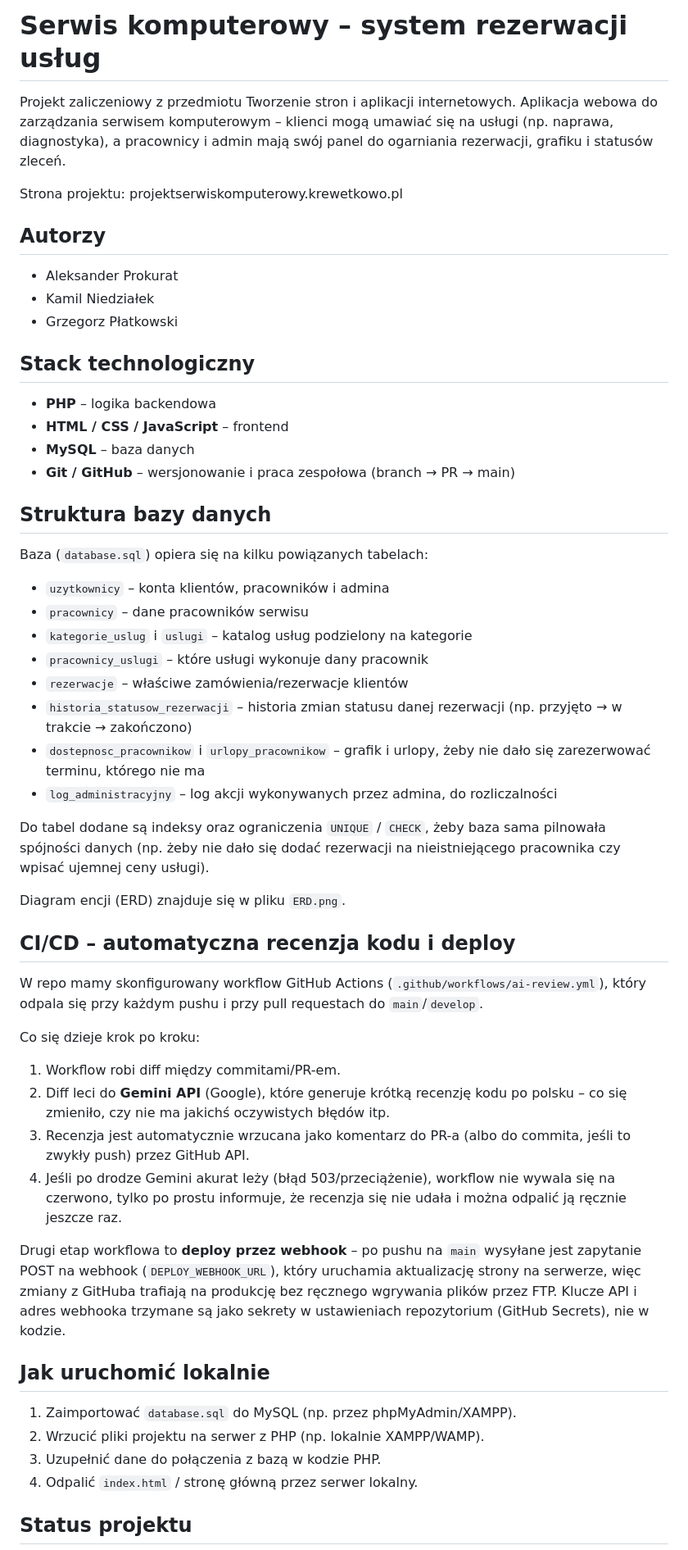
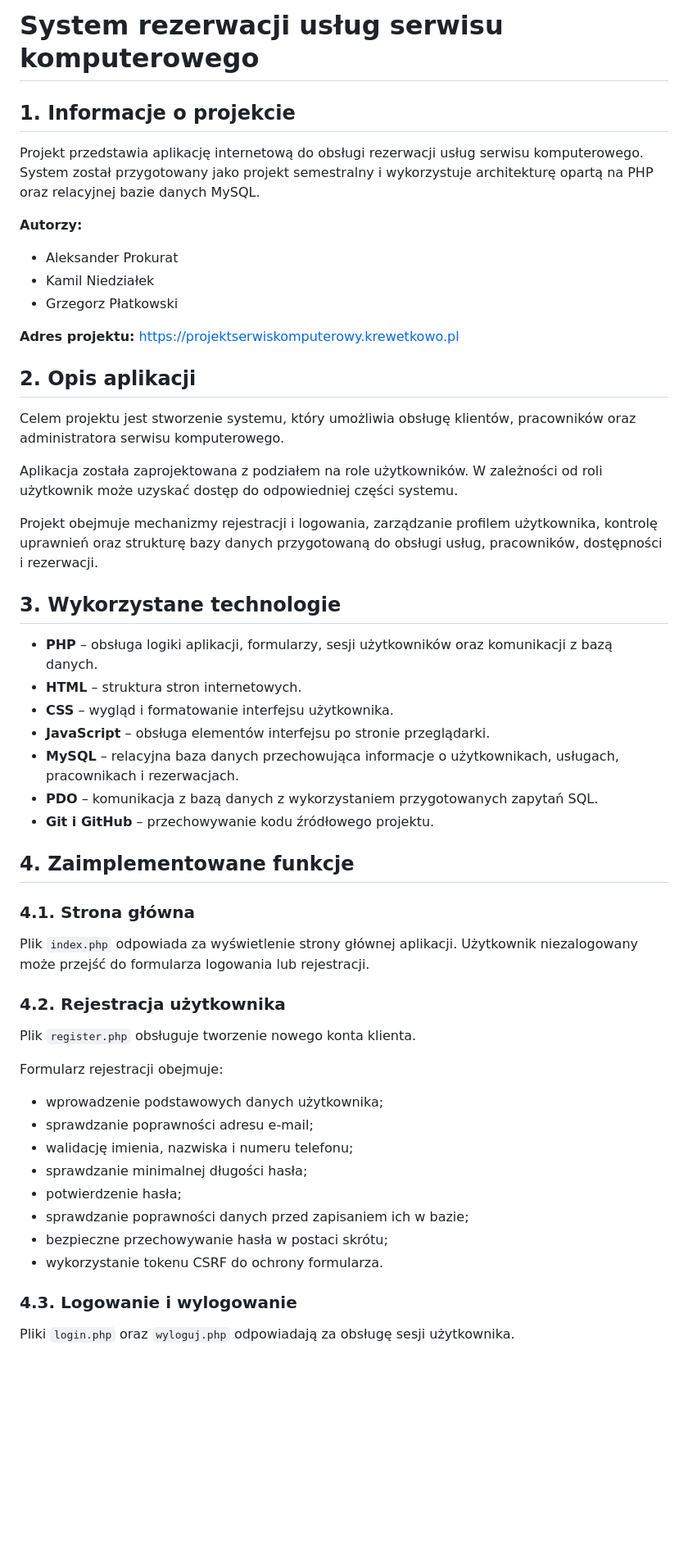
Before and after one commit to qtKreweciarz/Serwis-komputerowy, a Markdown page: README.md, the part around one of its changes. Shown at 82% size. Rendered like a GitHub page; blank space fills up the shorter version.

Commit message:
Poprawienie pliku readme

```diff
--- a/README.md
+++ b/README.md
@@ -1,59 +1,55 @@
-# Serwis komputerowy – system rezerwacji usług
+# System rezerwacji usług serwisu komputerowego
 
-Projekt zaliczeniowy z przedmiotu Tworzenie stron i aplikacji internetowych. Aplikacja webowa do zarządzania serwisem komputerowym – klienci mogą umawiać się na usługi (np. naprawa, diagnostyka), a pracownicy i admin mają swój panel do ogarniania rezerwacji, grafiku i statusów zleceń.
+## 1. Informacje o projekcie
 
-Strona projektu: projektserwiskomputerowy.krewetkowo.pl
+Projekt przedstawia aplikację internetową do obsługi rezerwacji usług serwisu komputerowego. System został przygotowany jako projekt semestralny i wykorzystuje architekturę opartą na PHP oraz relacyjnej bazie danych MySQL.
 
-## Autorzy
-
+**Autorzy:**
 - Aleksander Prokurat
 - Kamil Niedziałek
 - Grzegorz Płatkowski
 
-## Stack technologiczny
+**Adres projektu:** https://projektserwiskomputerowy.krewetkowo.pl
 
-- **PHP** – logika backendowa
-- **HTML / CSS / JavaScript** – frontend
-- **MySQL** – baza danych
-- **Git / GitHub** – wersjonowanie i praca zespołowa (branch → PR → main)
+## 2. Opis aplikacji
 
-## Struktura bazy danych
+Celem projektu jest stworzenie systemu, który umożliwia obsługę klientów, pracowników oraz administratora serwisu komputerowego.
 
-Baza (`database.sql`) opiera się na kilku powiązanych tabelach:
+Aplikacja została zaprojektowana z podziałem na role użytkowników. W zależności od roli użytkownik może uzyskać dostęp do odpowiedniej części systemu.
 
-- `uzytkownicy` – konta klientów, pracowników i admina
-- `pracownicy` – dane pracowników serwisu
-- `kategorie_uslug` i `uslugi` – katalog usług podzielony na kategorie
-- `pracownicy_uslugi` – które usługi wykonuje dany pracownik
-- `rezerwacje` – właściwe zamówienia/rezerwacje klientów
-- `historia_statusow_rezerwacji` – historia zmian statusu danej rezerwacji (np. przyjęto → w trakcie → zakończono)
-- `dostepnosc_pracownikow` i `urlopy_pracownikow` – grafik i urlopy, żeby nie dało się zarezerwować terminu, którego nie ma
-- `log_administracyjny` – log akcji wykonywanych przez admina, do rozliczalności
+Projekt obejmuje mechanizmy rejestracji i logowania, zarządzanie profilem użytkownika, kontrolę uprawnień oraz strukturę bazy danych przygotowaną do obsługi usług, pracowników, dostępności i rezerwacji.
 
-Do tabel dodane są indeksy oraz ograniczenia `UNIQUE` / `CHECK`, żeby baza sama pilnowała spójności danych (np. żeby nie dało się dodać rezerwacji na nieistniejącego pracownika czy wpisać ujemnej ceny usługi).
+## 3. Wykorzystane technologie
 
-Diagram encji (ERD) znajduje się w pliku `ERD.png`.
+- **PHP** – obsługa logiki aplikacji, formularzy, sesji użytkowników oraz komunikacji z bazą danych.
+- **HTML** – struktura stron internetowych.
+- **CSS** – wygląd i formatowanie interfejsu użytkownika.
+- **JavaScript** – obsługa elementów interfejsu po stronie przeglądarki.
+- **MySQL** – relacyjna baza danych przechowująca informacje o użytkownikach, usługach, pracownikach i rezerwacjach.
+- **PDO** – komunikacja z bazą danych z wykorzystaniem przygotowanych zapytań SQL.
+- **Git i GitHub** – przechowywanie kodu źródłowego projektu.
 
-## CI/CD – automatyczna recenzja kodu i deploy
+## 4. Zaimplementowane funkcje
 
-W repo mamy skonfigurowany workflow GitHub Actions (`.github/workflows/ai-review.yml`), który odpala się przy każdym pushu i przy pull requestach do `main`/`develop`.
+### 4.1. Strona główna
 
-Co się dzieje krok po kroku:
+Plik `index.php` odpowiada za wyświetlenie strony głównej aplikacji. Użytkownik niezalogowany może przejść do formularza logowania lub rejestracji.
 
-1. Workflow robi diff między commitami/PR-em.
-2. Diff leci do **Gemini API** (Google), które generuje krótką recenzję kodu po polsku – co się zmieniło, czy nie ma jakichś oczywistych błędów itp.
-3. Recenzja jest automatycznie wrzucana jako komentarz do PR-a (albo do commita, jeśli to zwykły push) przez GitHub API.
-4. Jeśli po drodze Gemini akurat leży (błąd 503/przeciążenie), workflow nie wywala się na czerwono, tylko po prostu informuje, że recenzja się nie udała i można odpalić ją ręcznie jeszcze raz.
+### 4.2. Rejestracja użytkownika
 
-Drugi etap workflowa to **deploy przez webhook** – po pushu na `main` wysyłane jest zapytanie POST na webhook (`DEPLOY_WEBHOOK_URL`), który uruchamia aktualizację strony na serwerze, więc zmiany z GitHuba trafiają na produkcję bez ręcznego wgrywania plików przez FTP.
-Klucze API i adres webhooka trzymane są jako sekrety w ustawieniach repozytorium (GitHub Secrets), nie w kodzie.
+Plik `register.php` obsługuje tworzenie nowego konta klienta.
 
-## Jak uruchomić lokalnie
+Formularz rejestracji obejmuje:
+- wprowadzenie podstawowych danych użytkownika;
+- sprawdzanie poprawności adresu e-mail;
+- walidację imienia, nazwiska i numeru telefonu;
+- sprawdzanie minimalnej długości hasła;
+- potwierdzenie hasła;
+- sprawdzanie poprawności danych przed zapisaniem ich w bazie;
+- bezpieczne przechowywanie hasła w postaci skrótu;
+- wykorzystanie tokenu CSRF do ochrony formularza.
 
-1. Zaimportować `database.sql` do MySQL (np. przez phpMyAdmin/XAMPP).
-2. Wrzucić pliki projektu na serwer z PHP (np. lokalnie XAMPP/WAMP).
-3. Uzupełnić dane do połączenia z bazą w kodzie PHP.
-4. Odpalić `index.html` / stronę główną przez serwer lokalny.
+### 4.3. Logowanie i wylogowanie
 
-## Status projektu
+Pliki `login.php` oraz `wyloguj.php` odpowiadają za obsługę sesji użytkownika.
 
```
Also changed, not shown: other parts of README.md (+171 -14 lines).
